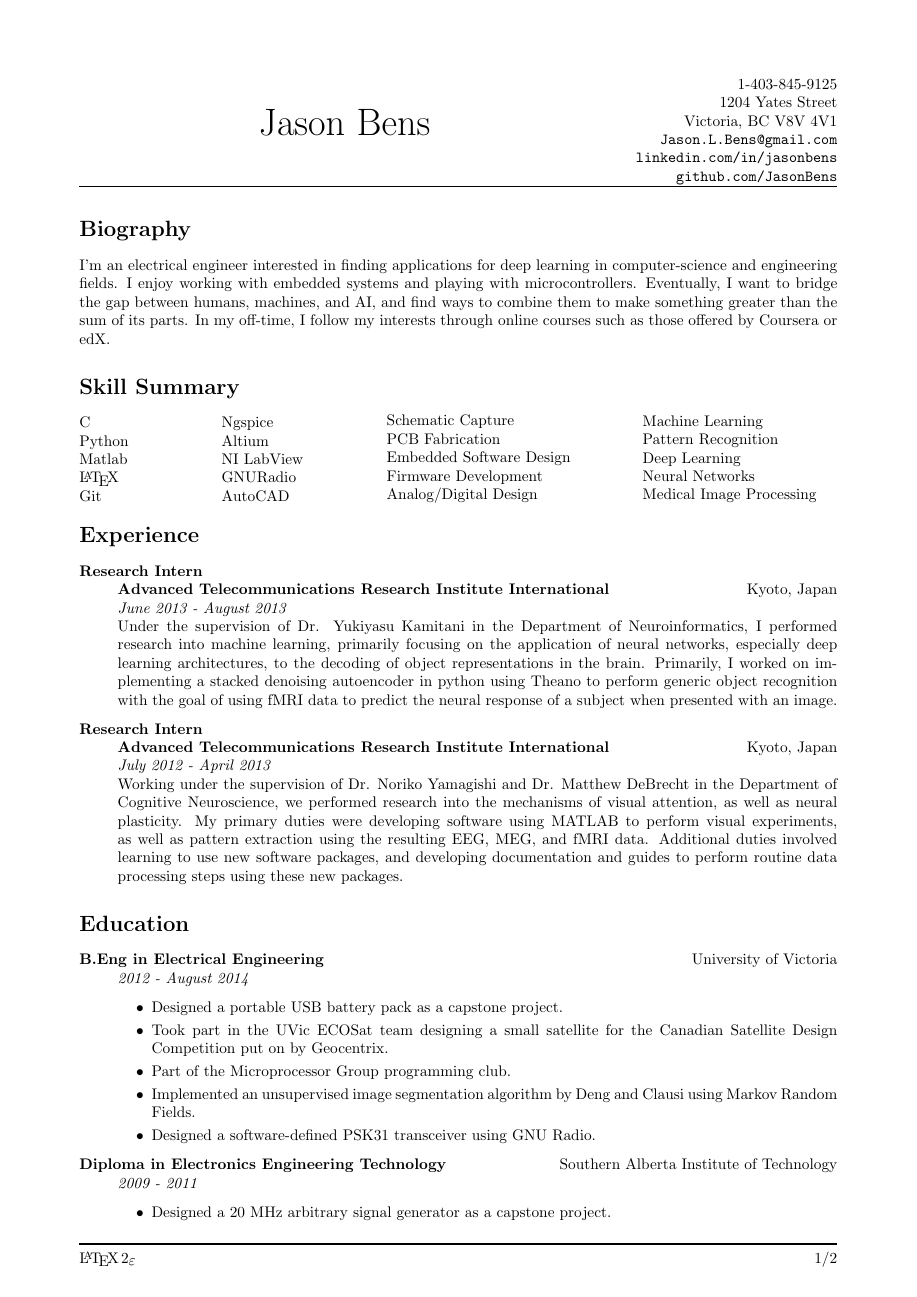
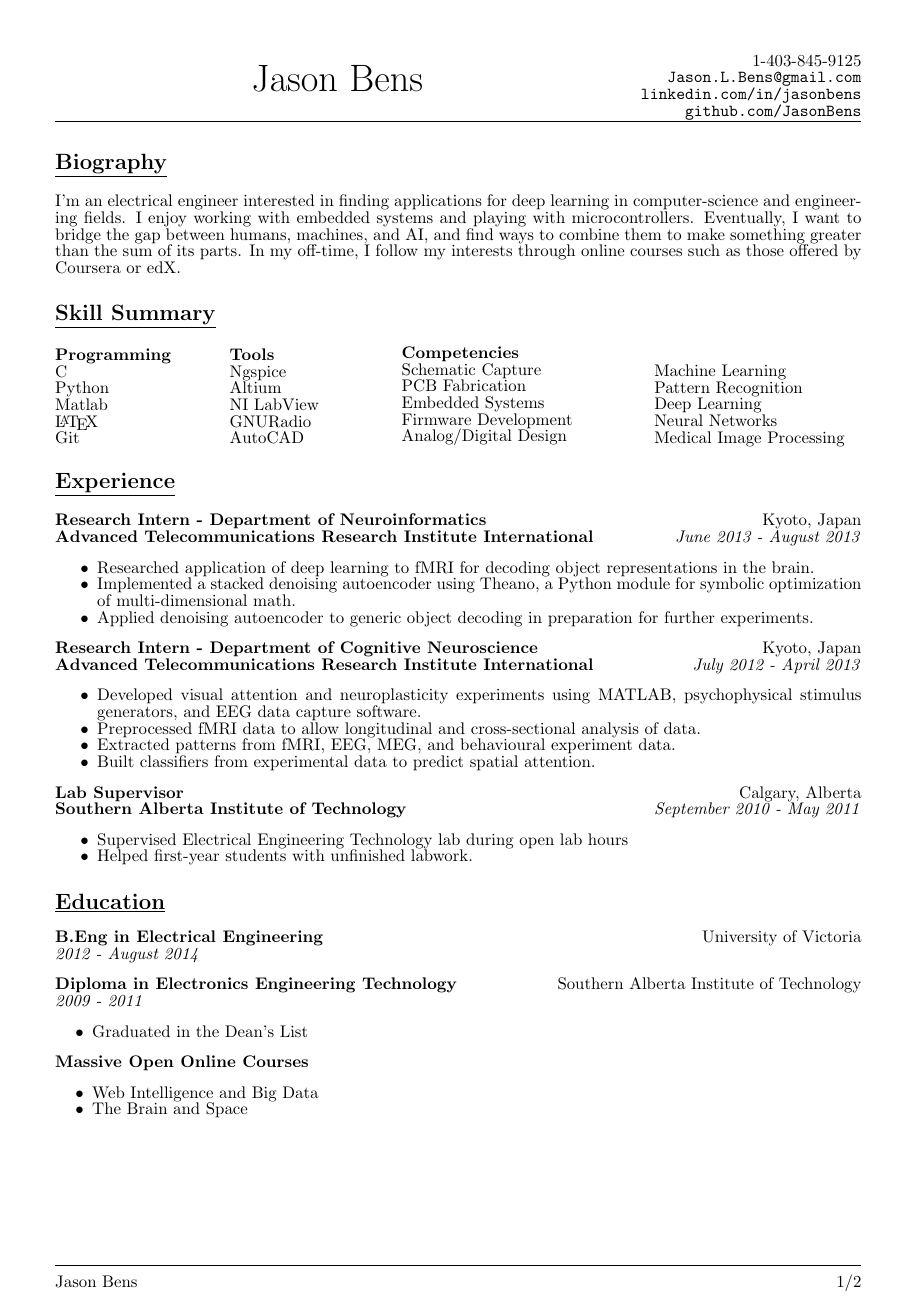
Before and after one commit to JasonBens/Jason-Bens-Resume, a LaTeX CV (resume.tex): page 1 of 2. Compiled offline with pdfLaTeX.

Commit message:
Update layout for greater information density

```diff
--- a/resume.tex
+++ b/resume.tex
@@ -1,9 +1,11 @@
-\documentclass[a4paper, 10pt]{article}
-\usepackage[margin=0.15\textwidth]{geometry}
+\documentclass[a4paper, 11pt]{article}
+\usepackage[margin=0.1\textwidth]{geometry}
 \usepackage{url}
 \usepackage{fancyhdr}
 \usepackage{lastpage}
-\usepackage{multicol}
+\usepackage{mdwlist}
+\usepackage{setspace}
+\usepackage{enumitem}
 
 % Boilerplate
 \title{Jason Bens - Resume}
@@ -16,11 +18,14 @@
 % Remove section numbers - Meaningless without ToC
 \setcounter{secnumdepth}{0}
 
+% Reduce space between lines to increase information density
+\setstretch{0.8}
+
 % Remove page number - Handled explicitly
 \pagestyle{fancy}
 \fancyhf{}
 % Footer
-\lfoot{\LaTeXe}
+\lfoot{\firstname~\lastname}
 \rfoot{\thepage/\pageref{LastPage}}
 \renewcommand{\headrulewidth}{0pt} % Remove top hrule, too
 \renewcommand{\footrulewidth}{1pt} % Remove top hrule, too
@@ -61,19 +65,21 @@
 % End of header containing personal details
 \hrulefill
 
-\section{Biography}
+\section{\underline{Biography}}
 I'm an electrical engineer interested in finding applications for deep learning in computer-science and engineering fields. I enjoy working with embedded systems and playing with microcontrollers. Eventually, I want to bridge the gap between humans, machines, and AI, and find ways to combine them to make something greater than the sum of its parts. In my off-time, I follow my interests through online courses such as those offered by Coursera or edX.
 
 % Skill section
-\section{Skill Summary}
-  \parbox{0.1\textwidth}{
+\section{\underline{Skill Summary}}
+  \parbox{0.16\textwidth}{
+    \textbf{Programming}\\
     C\\
     Python\\
     Matlab\\
     \LaTeX\\
     Git
-  } \hfill
-  \parbox{0.13\textwidth}{
+  }\hfill
+  \parbox{0.15\textwidth}{
+    \textbf{Tools}\\
     Ngspice\\
     Altium\\
     NI LabView\\
@@ -81,64 +87,76 @@ I'm an electrical engineer interested in finding applications for deep learning
     AutoCAD
   } \hfill
   \parbox{0.25\textwidth}{
+    \textbf{Competencies}\\
     Schematic Capture\\
     PCB Fabrication\\
-    Embedded Software Design\\
+    Embedded Systems\\
     Firmware Development\\
     Analog/Digital Design
   } \hfill
   \parbox{0.25\textwidth}{
+    \bigskip
     Machine Learning\\
     Pattern Recognition\\
     Deep Learning\\
     Neural Networks\\
     Medical Image Processing
   } \hfill
+% Experience section
+\section{\underline{Experience}}
+  \textbf{Research Intern - Department of Neuroinformatics}
+  \hfill
+  Kyoto, Japan \\
+  \textbf{Advanced Telecommunications Research Institute International}
+  \hfill
+  \emph{June 2013 - August 2013}
+  \begin{itemize*}
+    \item Researched application of deep learning to fMRI for decoding object representations in the brain.
+    \item Implemented a stacked denoising autoencoder using Theano, a Python module for symbolic optimization of multi-dimensional math.
+    \item Applied denoising autoencoder to generic object decoding in preparation for further experiments.
+  \end{itemize*}
+  \textbf{Research Intern - Department of Cognitive Neuroscience}
+  \hfill
+  Kyoto, Japan\\
+  \textbf{Advanced Telecommunications Research Institute International}
+  \hfill
+  \emph{July 2012 - April 2013}
+  \begin{itemize*}
+    \item Developed visual attention and neuroplasticity experiments using MATLAB, psychophysical stimulus generators, and EEG data capture software.
+    \item Preprocessed fMRI data to allow longitudinal and cross-sectional analysis of data.
+    \item Extracted patterns from fMRI, EEG, MEG, and behavioural experiment data.
+    \item Built classifiers from experimental data to predict spatial attention.
+  \end{itemize*}
+  \textbf{Lab Supervisor}
+  \hfill
+  Calgary, Alberta\\
+  \textbf{Southern Alberta Institute of Technology}
+  \hfill
+  \emph{September 2010 - May 2011}
+  \begin{itemize*}
+    \item Supervised Electrical Engineering Technology lab during open lab hours
+    \item Helped first-year students with unfinished labwork.
+  \end{itemize*}
 
-% Experience section
-\section{Experience}
-  \begin{description}
-    \item[Research Intern]{
-    \hfill \\
-    \mbox{\textbf{Advanced Telecommunications Research Institute International}}
-    \hfill
-    \mbox{Kyoto, Japan}\\
-    \emph{June 2013 - August 2013} \\
-    Under the supervision of Dr. Yukiyasu Kamitani in the Department of Neuroinformatics, I performed research into machine learning, primarily focusing on the application of neural networks, especially deep learning architectures, to the decoding of object representations in the brain. Primarily, I worked on implementing a stacked denoising autoencoder in python using Theano to perform generic object recognition with the goal of using fMRI data to predict the neural response of a subject when presented with an image.
-    }
-    \item[Research Intern]{
-    \hfill \\
-    \mbox{\textbf{Advanced Telecommunications Research Institute International}}
-    \hfill
-    \mbox{Kyoto, Japan}\\
-    \emph{July 2012 - April 2013} \\
-    Working under the supervision of Dr. Noriko Yamagishi and Dr. Matthew DeBrecht in the Department of Cognitive Neuroscience, we performed research into the mechanisms of visual attention, as well as neural plasticity. My primary duties were developing software using MATLAB to perform visual experiments, as well as pattern extraction using the resulting EEG, MEG, and fMRI data. Additional duties involved learning to use new software packages, and developing documentation and guides to perform routine data processing steps using these new packages.
-    }
-  \end{description}
 
 % Education Section
-\section{Education}
-  \begin{description}
-    \item[B.Eng in Electrical Engineering] \hfill University of Victoria\\
-    \emph{2012 -  August 2014}
-      \begin{itemize}
-        \item Designed a portable USB battery pack as a capstone project.
-        \item Took part in the UVic ECOSat team designing a small satellite for the Canadian Satellite Design Competition put on by Geocentrix.
-        \item Part of the Microprocessor Group programming club.
-        \item Implemented an unsupervised image segmentation algorithm by Deng and Clausi using Markov Random Fields.
-        \item Designed a software-defined PSK31 transceiver using GNU Radio.
-      \end{itemize}
+\section{\underline{Education}}
+  \begin{description}[leftmargin=0pt]
+    \begin{samepage}
+      \item[B.Eng in Electrical Engineering] \hfill University of Victoria\\
+      \emph{2012 -  August 2014}
+    \end{samepage}
     \begin{samepage}
     \item[Diploma in Electronics Engineering Technology] \hfill Southern Alberta Institute of Technology\\
     \emph{2009 - 2011}
-      \begin{itemize}
-        \item Designed a 20 MHz arbitrary signal generator as a capstone project.
-      \end{itemize}
+    \begin{itemize*}
+      \item Graduated in the Dean's List
+    \end{itemize*}
     \end{samepage}
     \item[Massive Open Online Courses] \hfill
-      \begin{itemize}
+      \begin{itemize*}
         \item Web Intelligence and Big Data
         \item The Brain and Space
-      \end{itemize}
+      \end{itemize*}
   \end{description}
 
```
Also changed, not shown: resume.pdf, resume.tex (50 more changed lines).
